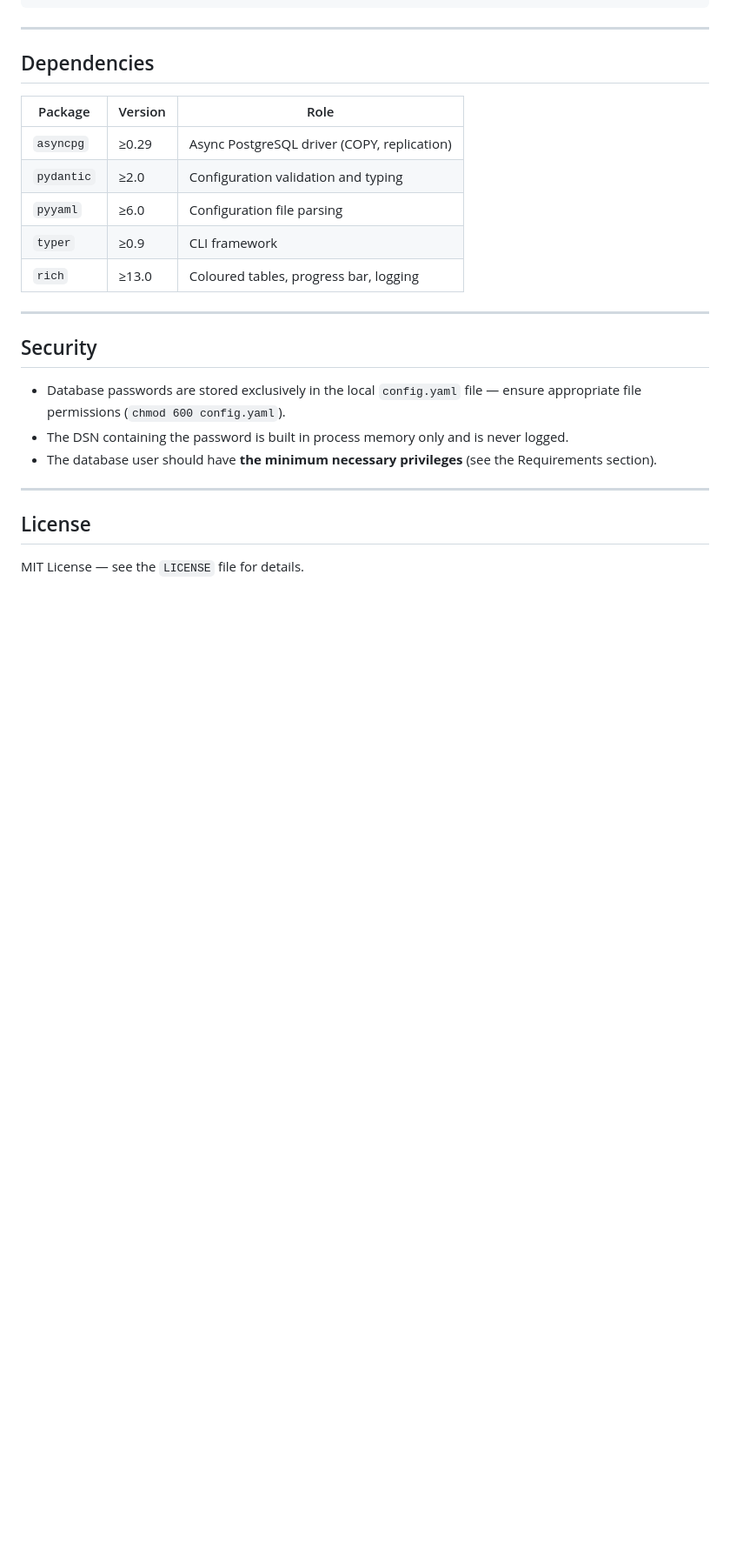
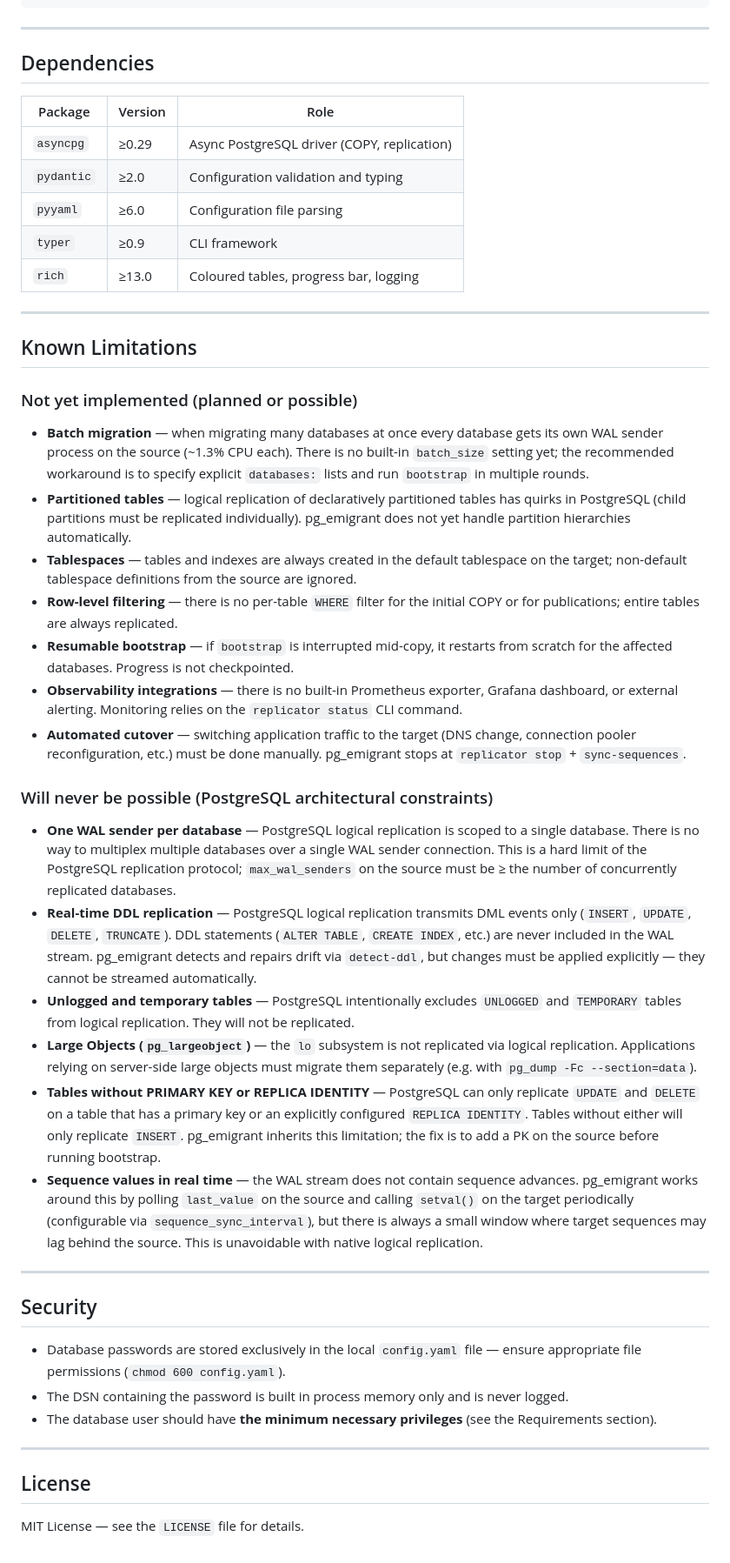
Before and after one commit to kamilkroliszewski/pg_emigrant, a Markdown page: README.md, the part around one of its changes. Shown at 87% size. Drawn GitHub-style; blank space fills up the shorter version.

```diff
--- a/README.md
+++ b/README.md
@@ -526,6 +563,29 @@ pg_emigrant/
 
 ---
 
+## Known Limitations
+
+### Not yet implemented (planned or possible)
+
+- **Batch migration** — when migrating many databases at once every database gets its own WAL sender process on the source (~1.3% CPU each). There is no built-in `batch_size` setting yet; the recommended workaround is to specify explicit `databases:` lists and run `bootstrap` in multiple rounds.
+- **Partitioned tables** — logical replication of declaratively partitioned tables has quirks in PostgreSQL (child partitions must be replicated individually). pg_emigrant does not yet handle partition hierarchies automatically.
+- **Tablespaces** — tables and indexes are always created in the default tablespace on the target; non-default tablespace definitions from the source are ignored.
+- **Row-level filtering** — there is no per-table `WHERE` filter for the initial COPY or for publications; entire tables are always replicated.
+- **Resumable bootstrap** — if `bootstrap` is interrupted mid-copy, it restarts from scratch for the affected databases. Progress is not checkpointed.
+- **Observability integrations** — there is no built-in Prometheus exporter, Grafana dashboard, or external alerting. Monitoring relies on the `replicator status` CLI command.
+- **Automated cutover** — switching application traffic to the target (DNS change, connection pooler reconfiguration, etc.) must be done manually. pg_emigrant stops at `replicator stop` + `sync-sequences`.
+
+### Will never be possible (PostgreSQL architectural constraints)
+
+- **One WAL sender per database** — PostgreSQL logical replication is scoped to a single database. There is no way to multiplex multiple databases over a single WAL sender connection. This is a hard limit of the PostgreSQL replication protocol; `max_wal_senders` on the source must be ≥ the number of concurrently replicated databases.
+- **Real-time DDL replication** — PostgreSQL logical replication transmits DML events only (`INSERT`, `UPDATE`, `DELETE`, `TRUNCATE`). DDL statements (`ALTER TABLE`, `CREATE INDEX`, etc.) are never included in the WAL stream. pg_emigrant detects and repairs drift via `detect-ddl`, but changes must be applied explicitly — they cannot be streamed automatically.
+- **Unlogged and temporary tables** — PostgreSQL intentionally excludes `UNLOGGED` and `TEMPORARY` tables from logical replication. They will not be replicated.
+- **Large Objects (`pg_largeobject`)** — the `lo` subsystem is not replicated via logical replication. Applications relying on server-side large objects must migrate them separately (e.g. with `pg_dump -Fc --section=data`).
+- **Tables without PRIMARY KEY or REPLICA IDENTITY** — PostgreSQL can only replicate `UPDATE` and `DELETE` on a table that has a primary key or an explicitly configured `REPLICA IDENTITY`. Tables without either will only replicate `INSERT`. pg_emigrant inherits this limitation; the fix is to add a PK on the source before running bootstrap.
+- **Sequence values in real time** — the WAL stream does not contain sequence advances. pg_emigrant works around this by polling `last_value` on the source and calling `setval()` on the target periodically (configurable via `sequence_sync_interval`), but there is always a small window where target sequences may lag behind the source. This is unavoidable with native logical replication.
+
+---
+
 ## Security
 
 - Database passwords are stored exclusively in the local `config.yaml` file — ensure appropriate file permissions (`chmod 600 config.yaml`).
```
Also changed, not shown: other parts of README.md (+55 -18 lines).
